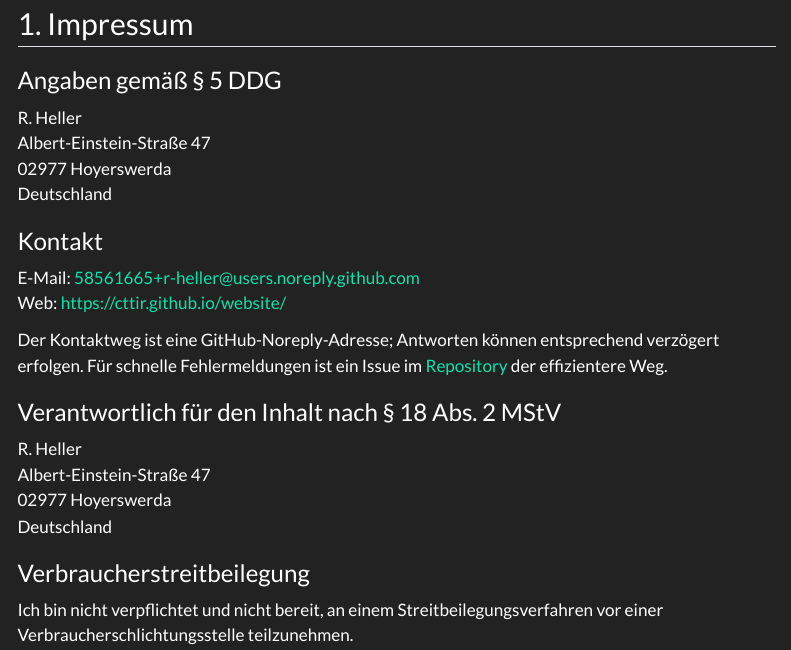
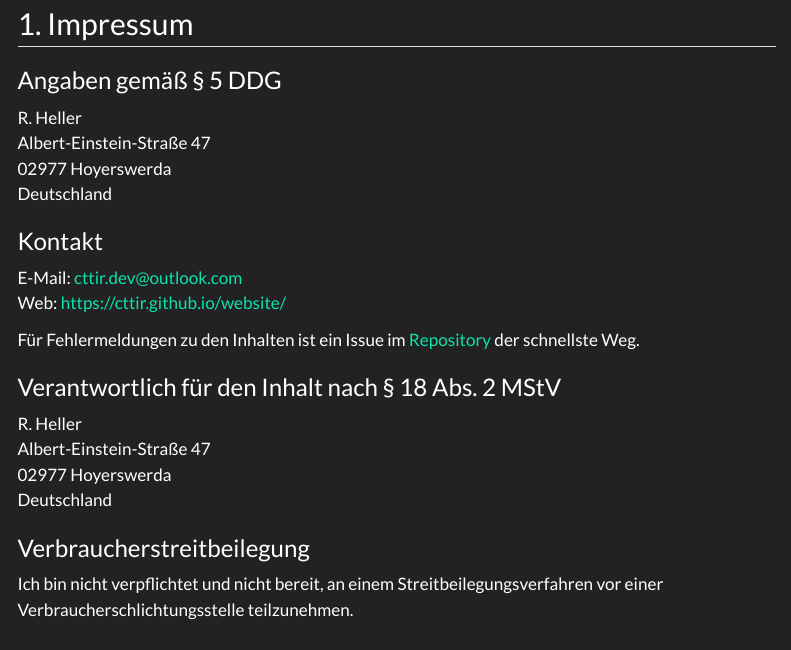
Before and after one commit to CTTIR/tutorials, a Quarto document (impressum.qmd): the page in a window 1100 px wide, from 80 px down. Rendered offline with R 4.5, knitr and Pandoc in place of Quarto, with nearby package versions; menus at the side of the page are left out.

Commit message:
Give the Impressum a contact address that receives mail
Replace the GitHub noreply address with cttir.dev@outlook.com on the legal and contact pages.

```diff
--- a/_quarto.yml
+++ b/_quarto.yml
@@ -111,7 +111,7 @@
       - text: "Impressum"
         href: impressum.qmd
       - text: "Kontakt"
-        href: "mailto:58561665+r-heller@users.noreply.github.com"
+        href: "mailto:cttir.dev@outlook.com"
     right: "Built with [Quarto](https://quarto.org)"
 
 format:
--- a/impressum.qmd
+++ b/impressum.qmd
@@ -23,14 +23,12 @@
 
 ### Kontakt
 
-E-Mail: [58561665+r-heller@users.noreply.github.com](mailto:58561665+r-heller@users.noreply.github.com)\
+E-Mail: [cttir.dev@outlook.com](mailto:cttir.dev@outlook.com)\
 Web: <https://cttir.github.io/website/>
 
-Der Kontaktweg ist eine GitHub-Noreply-Adresse; Antworten können
-entsprechend verzögert erfolgen. Für schnelle Fehlermeldungen ist
-ein Issue im
+Für Fehlermeldungen zu den Inhalten ist ein Issue im
 [Repository](https://github.com/CTTIR/tutorials/issues) der
-effizientere Weg.
+schnellste Weg.
 
 ### Verantwortlich für den Inhalt nach § 18 Abs. 2 MStV
 
```
